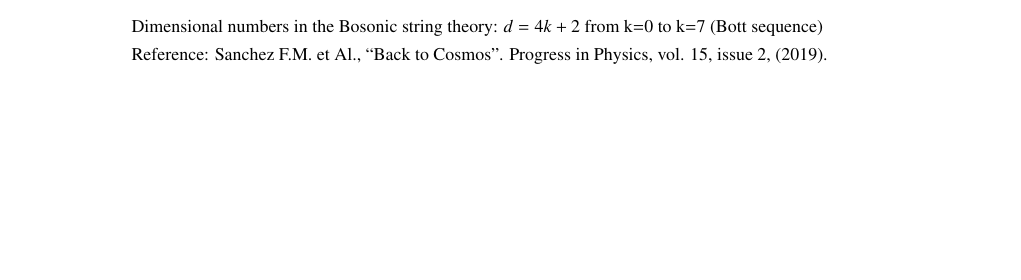
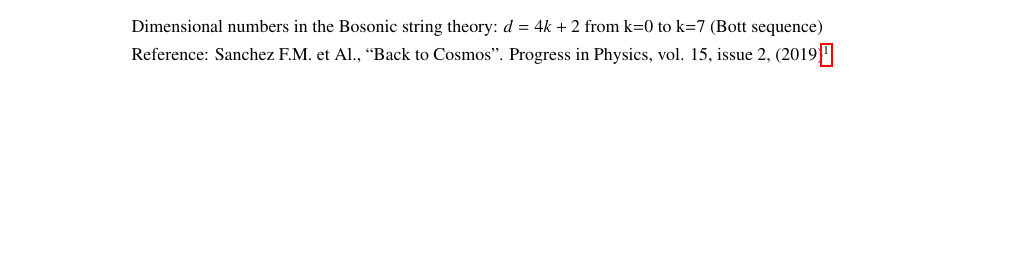
Before and after one commit to LaGuer/topological-axis, a LaTeX document (topological-axis.tex): part of the page, cut so that both start at the same text. Compiled offline with pdfLaTeX.

Commit message:
Update topological-axis.tex

```diff
--- a/topological-axis.tex
+++ b/topological-axis.tex
@@ -133,7 +133,7 @@
 \node [anchor = text=black] at (-13.,33.75) {\small{Unit length: electron Compton reduced wavelength $\hbar m_e c=\lambdabar_e$}};
 \node [anchor = text=black] at (-15.,32.75) {\small{Super Period unit: $\lambdabar_e/c$. Photonde and Gravitonde masses unit: $2\pi m_N$}};
 \node [anchor = text=black] at (-28.,-38.0) {\small{Dimensional numbers in the Bosonic string theory: $d=4k+2$ from k=0 to k=7 (Bott sequence)}};
-\node [anchor = text=black] at (-28.,-40.0) {\small{Reference: Sanchez F.M. et Al., ``Back to Cosmos''. Progress in Physics, vol. 15, issue 2, (2019).}};
+\node [anchor = text=black] at (-28.,-40.0) {\small{Reference: Sanchez F.M. et Al., ``Back to Cosmos''. Progress in Physics, vol. 15, issue 2, (2019)\footnote{http://www.ptep-online.com/2019/PP-57-12.PDF}.}};
 \node [anchor = east,text=red] at (31.75,31.75) {\Large{COSMOS}};
 \node [anchor = south] at (-28.,-33.0) {$2$};
 \node [anchor = south] at (-28.,-36.0) {$0$};
```
